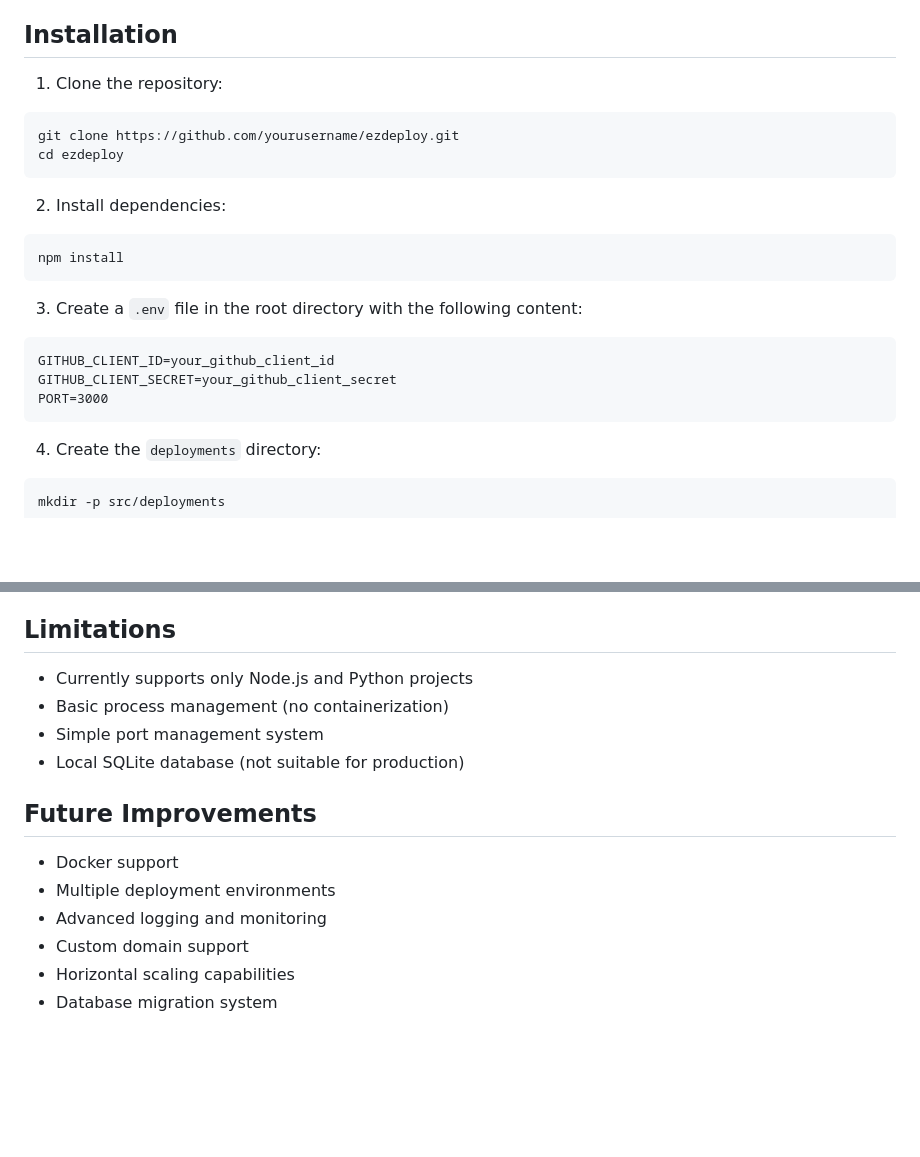
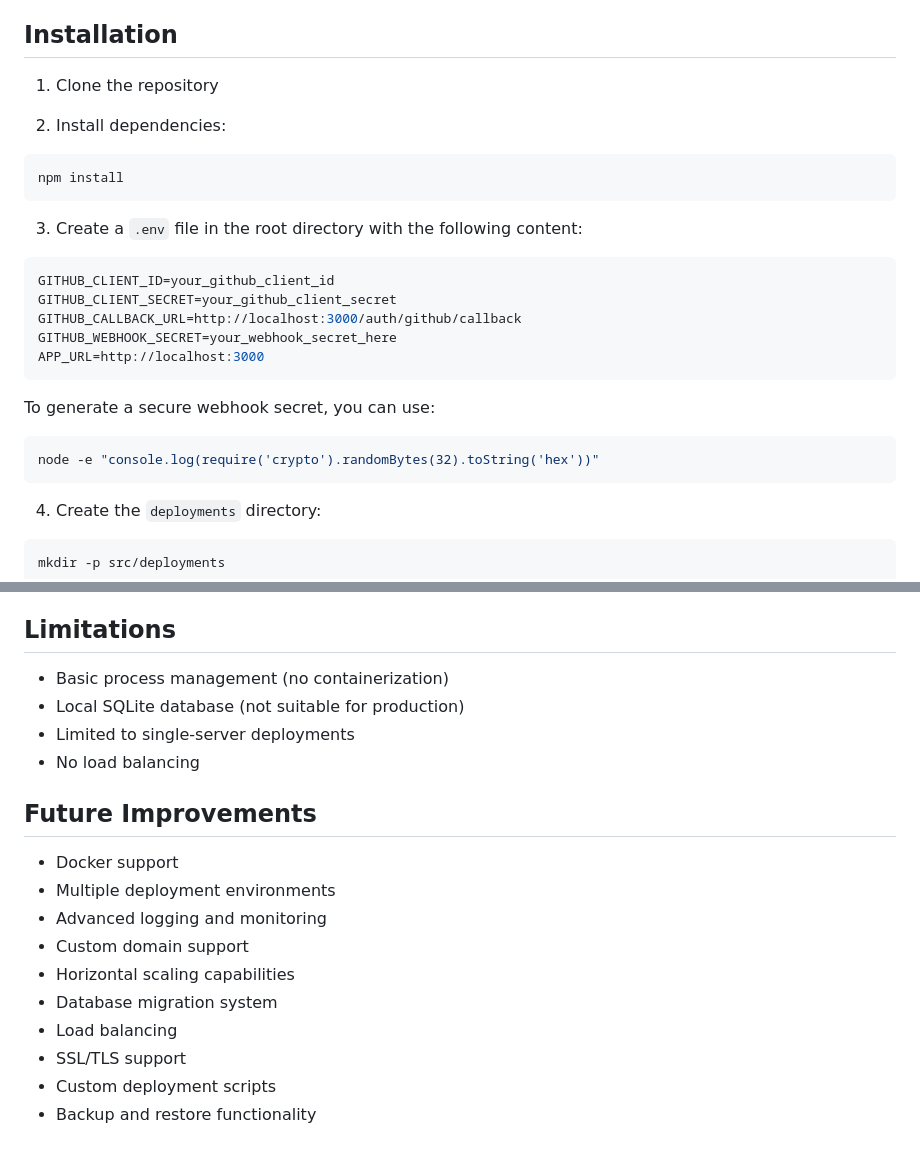
Before and after one commit to Neotastisch/SEDS, a Markdown page: README.md, 2 parts joined by grey strips. GitHub-like rendering; blank space fills up the shorter version.

````diff
--- a/README.md
+++ b/README.md
@@ -20,11 +35,7 @@ A simple GitHub-based deployment system that allows users to easily deploy their
 
 ## Installation
 
-1. Clone the repository:
-```bash
-git clone https://github.com/yourusername/ezdeploy.git
-cd ezdeploy
-```
+1. Clone the repository
 
 2. Install dependencies:
 ```bash
@@ -32,10 +43,17 @@ npm install
 ```
 
 3. Create a `.env` file in the root directory with the following content:
-```
+```env
 GITHUB_CLIENT_ID=your_github_client_id
 GITHUB_CLIENT_SECRET=your_github_client_secret
-PORT=3000
+GITHUB_CALLBACK_URL=http://localhost:3000/auth/github/callback
+GITHUB_WEBHOOK_SECRET=your_webhook_secret_here
+APP_URL=http://localhost:3000
+```
+
+To generate a secure webhook secret, you can use:
+```bash
+node -e "console.log(require('crypto').randomBytes(32).toString('hex'))"
 ```
 
 4. Create the `deployments` directory:
@@ -91,10 +147,10 @@ npm run dev
 
 ## Limitations
 
-- Currently supports only Node.js and Python projects
 - Basic process management (no containerization)
-- Simple port management system
 - Local SQLite database (not suitable for production)
+- Limited to single-server deployments
+- No load balancing
 
 ## Future Improvements
 
@@ -104,3 +160,7 @@ npm run dev
 - Custom domain support
 - Horizontal scaling capabilities
 - Database migration system
+- Load balancing
+- SSL/TLS support
+- Custom deployment scripts
+- Backup and restore functionality
````
Also changed, not shown: other parts of README.md (+64 -11 lines), images/image.png (added), images/image2.png (added), 11 other files.
